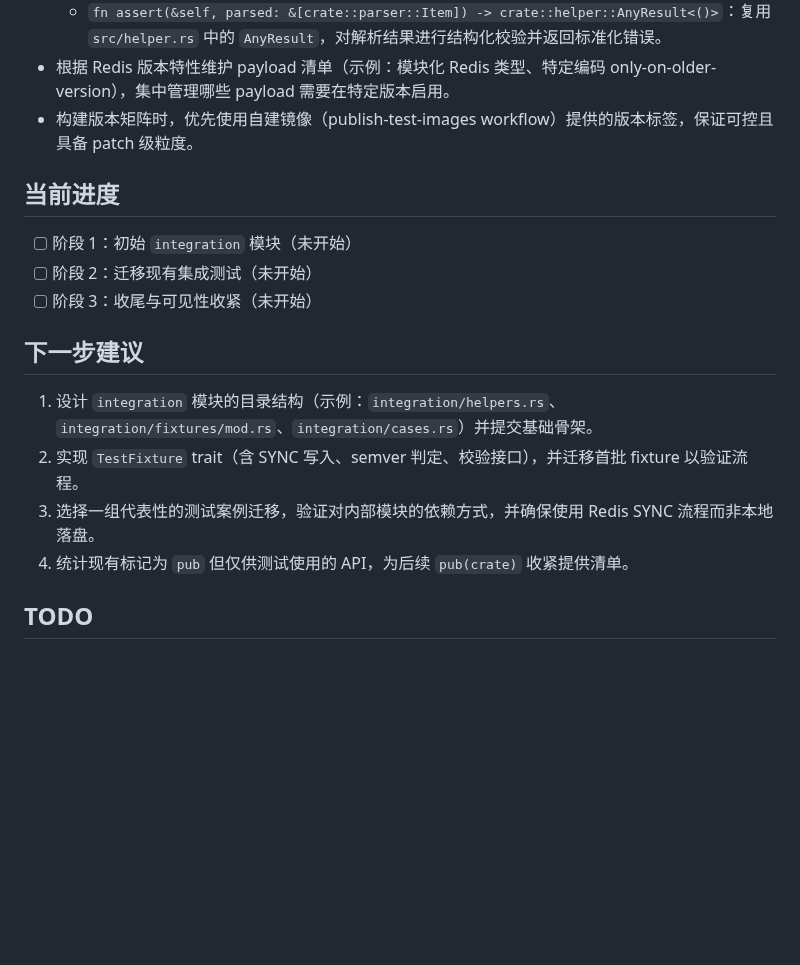
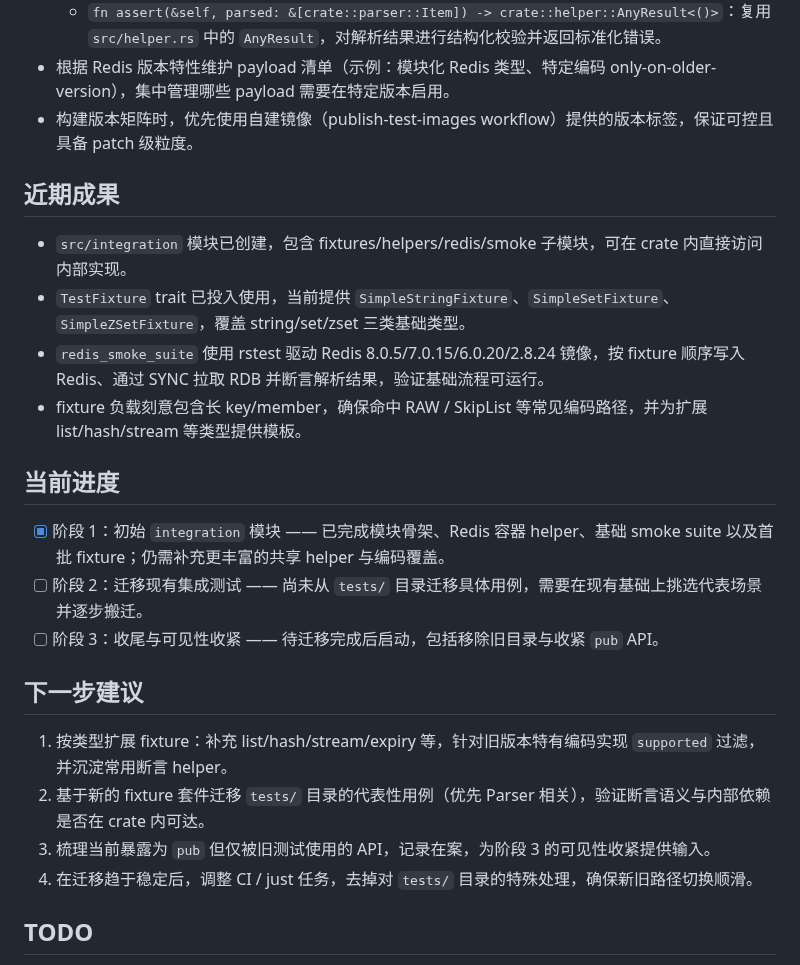
Before and after one commit to DCjanus/rdbinsight, a Markdown page: docs/integration-test-refactor-plan.md, the part around the change. GitHub-like rendering; blank space fills up the shorter version.

Commit message:
chore(integration): update refactor plan with recent progress and fixture details

```diff
--- a/docs/integration-test-refactor-plan.md
+++ b/docs/integration-test-refactor-plan.md
@@ -39,16 +39,22 @@
 - 根据 Redis 版本特性维护 payload 清单（示例：模块化 Redis 类型、特定编码 only-on-older-version），集中管理哪些 payload 需要在特定版本启用。
 - 构建版本矩阵时，优先使用自建镜像（publish-test-images workflow）提供的版本标签，保证可控且具备 patch 级粒度。
 
+## 近期成果
+- `src/integration` 模块已创建，包含 fixtures/helpers/redis/smoke 子模块，可在 crate 内直接访问内部实现。
+- `TestFixture` trait 已投入使用，当前提供 `SimpleStringFixture`、`SimpleSetFixture`、`SimpleZSetFixture`，覆盖 string/set/zset 三类基础类型。
+- `redis_smoke_suite` 使用 rstest 驱动 Redis 8.0.5/7.0.15/6.0.20/2.8.24 镜像，按 fixture 顺序写入 Redis、通过 SYNC 拉取 RDB 并断言解析结果，验证基础流程可运行。
+- fixture 负载刻意包含长 key/member，确保命中 RAW / SkipList 等常见编码路径，并为扩展 list/hash/stream 等类型提供模板。
+
 ## 当前进度
-- [ ] 阶段 1：初始 `integration` 模块（未开始）
-- [ ] 阶段 2：迁移现有集成测试（未开始）
-- [ ] 阶段 3：收尾与可见性收紧（未开始）
+- [x] 阶段 1：初始 `integration` 模块 —— 已完成模块骨架、Redis 容器 helper、基础 smoke suite 以及首批 fixture；仍需补充更丰富的共享 helper 与编码覆盖。
+- [ ] 阶段 2：迁移现有集成测试 —— 尚未从 `tests/` 目录迁移具体用例，需要在现有基础上挑选代表场景并逐步搬迁。
+- [ ] 阶段 3：收尾与可见性收紧 —— 待迁移完成后启动，包括移除旧目录与收紧 `pub` API。
 
 ## 下一步建议
-1. 设计 `integration` 模块的目录结构（示例：`integration/helpers.rs`、`integration/fixtures/mod.rs`、`integration/cases.rs`）并提交基础骨架。
-2. 实现 `TestFixture` trait（含 SYNC 写入、semver 判定、校验接口），并迁移首批 fixture 以验证流程。
-3. 选择一组代表性的测试案例迁移，验证对内部模块的依赖方式，并确保使用 Redis SYNC 流程而非本地落盘。
-4. 统计现有标记为 `pub` 但仅供测试使用的 API，为后续 `pub(crate)` 收紧提供清单。
+1. 按类型扩展 fixture：补充 list/hash/stream/expiry 等，针对旧版本特有编码实现 `supported` 过滤，并沉淀常用断言 helper。
+2. 基于新的 fixture 套件迁移 `tests/` 目录的代表性用例（优先 Parser 相关），验证断言语义与内部依赖是否在 crate 内可达。
+3. 梳理当前暴露为 `pub` 但仅被旧测试使用的 API，记录在案，为阶段 3 的可见性收紧提供输入。
+4. 在迁移趋于稳定后，调整 CI / just 任务，去掉对 `tests/` 目录的特殊处理，确保新旧路径切换顺滑。
 
 ## TODO
 - [ ] 在新架构稳定后，移除 `justfile` 中 `test` 任务以及 `.github/workflows/ci.yml` 覆盖步骤里针对 `cargo nextest` 的 `-E 'not kind(test)'` 过滤器，恢复对 `tests/` 目录的全量执行。
```
